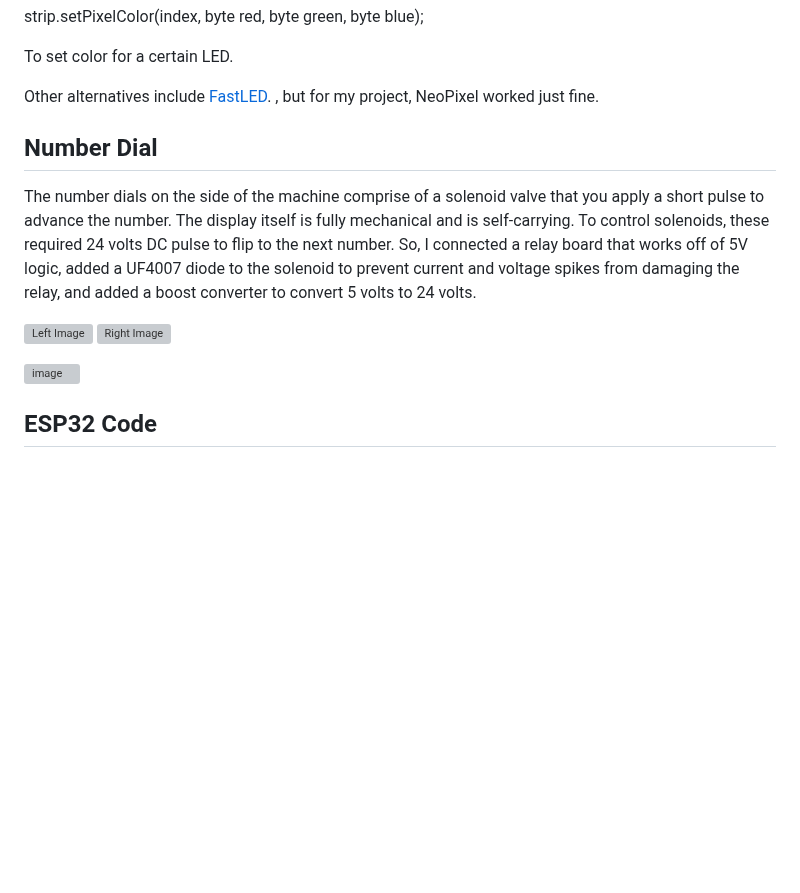
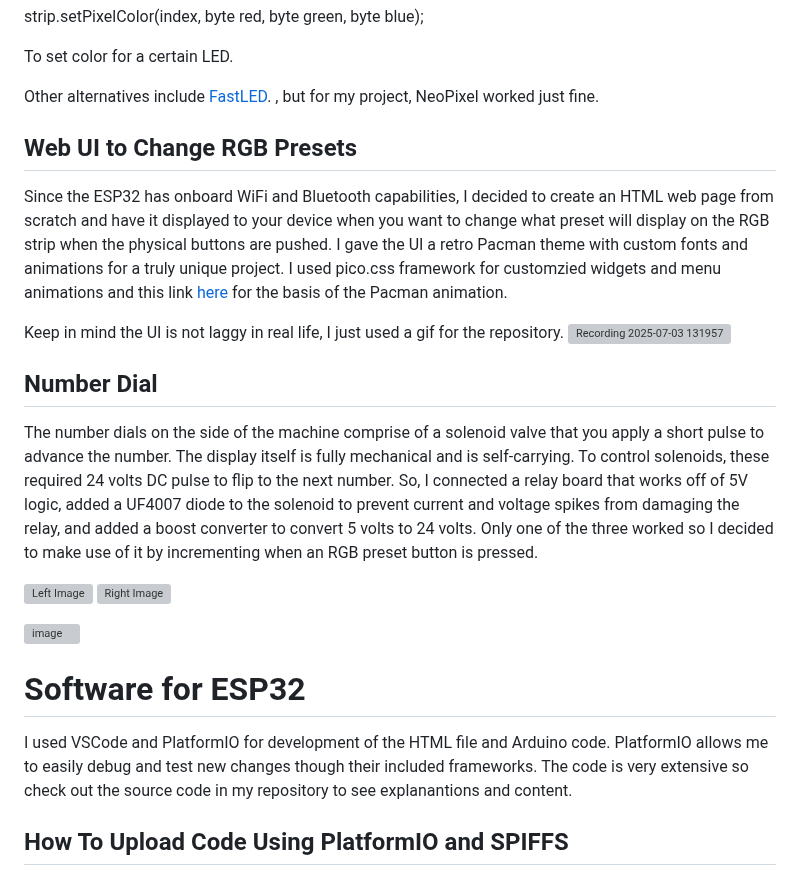
Before and after one commit to codycarter1763/Arcade-Table-Restoration, a Markdown page: README.md, the part around the change. Drawn GitHub-style; blank space fills up the shorter version; grey boxes are pictures that could not be loaded.

```diff
--- a/README.md
+++ b/README.md
@@ -115,9 +115,15 @@ To set color for a certain LED.
 
 Other alternatives include [FastLED](https://fastled.io/). , but for my project, NeoPixel worked just fine.
 
+## Web UI to Change RGB Presets
+Since the ESP32 has onboard WiFi and Bluetooth capabilities, I decided to create an HTML web page from scratch and have it displayed to your device when you want to change what preset will display on the RGB strip when the physical buttons are pushed. I gave the UI a retro Pacman theme with custom fonts and animations for a truly unique project. I used pico.css framework for customzied widgets and menu animations and this link [here](https://codepen.io/cobra_winfrey/pen/pLKevR) for the basis of the Pacman animation.
+
+Keep in mind the UI is not laggy in real life, I just used a gif for the repository.
+![Recording 2025-07-03 131957](https://github.com/user-attachments/assets/2e48048f-a456-48af-8825-bf7015630cec)
+
 
 ## Number Dial
-The number dials on the side of the machine comprise of a solenoid valve that you apply a short pulse to advance the number. The display itself is fully mechanical and is self-carrying. To control solenoids, these required 24 volts DC pulse to flip to the next number. So, I connected a relay board that works off of 5V logic, added a UF4007 diode to the solenoid to prevent current and voltage spikes from damaging the relay, and added a boost converter to convert 5 volts to 24 volts. </br>
+The number dials on the side of the machine comprise of a solenoid valve that you apply a short pulse to advance the number. The display itself is fully mechanical and is self-carrying. To control solenoids, these required 24 volts DC pulse to flip to the next number. So, I connected a relay board that works off of 5V logic, added a UF4007 diode to the solenoid to prevent current and voltage spikes from damaging the relay, and added a boost converter to convert 5 volts to 24 volts. Only one of the three worked so I decided to make use of it by incrementing when an RGB preset button is pressed.</br>
 
 <p align="left">
   <img src="https://github.com/user-attachments/assets/445550db-177d-403d-bed7-c8be23f4c321" width="48%" height="48%" alt="Left Image">
@@ -126,5 +132,7 @@ The number dials on the side of the machine comprise of a solenoid valve that yo
 
 ![image](https://github.com/user-attachments/assets/70c0a905-1198-4e68-b87a-f6b80c97f8cf)
 
+# Software for ESP32
+I used VSCode and PlatformIO for development of the HTML file and Arduino code. PlatformIO allows me to easily debug and test new changes though their included frameworks. The code is very extensive so check out the source code in my repository to see explanantions and content.
 
-## ESP32 Code
+## How To Upload Code Using PlatformIO and SPIFFS
```
